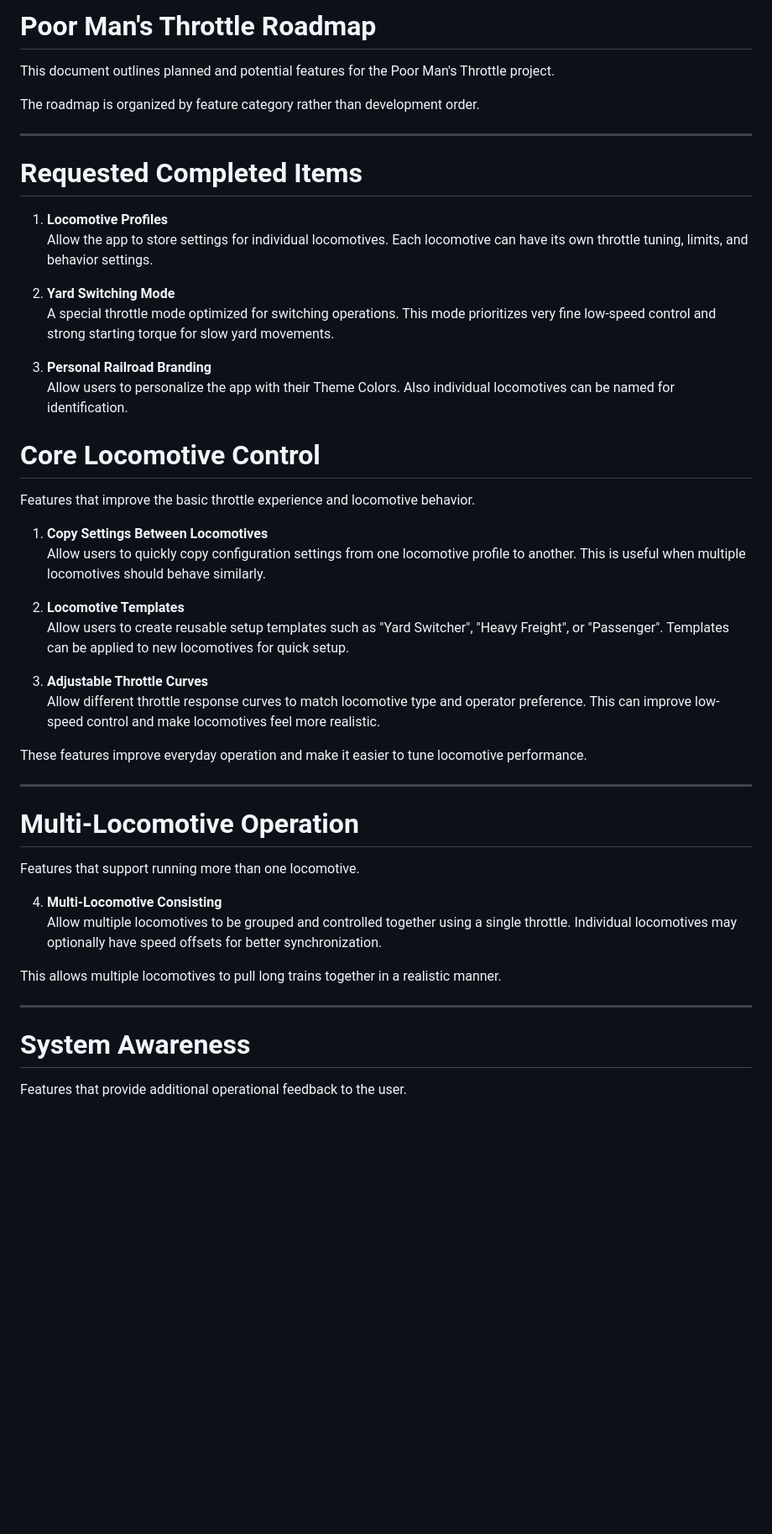
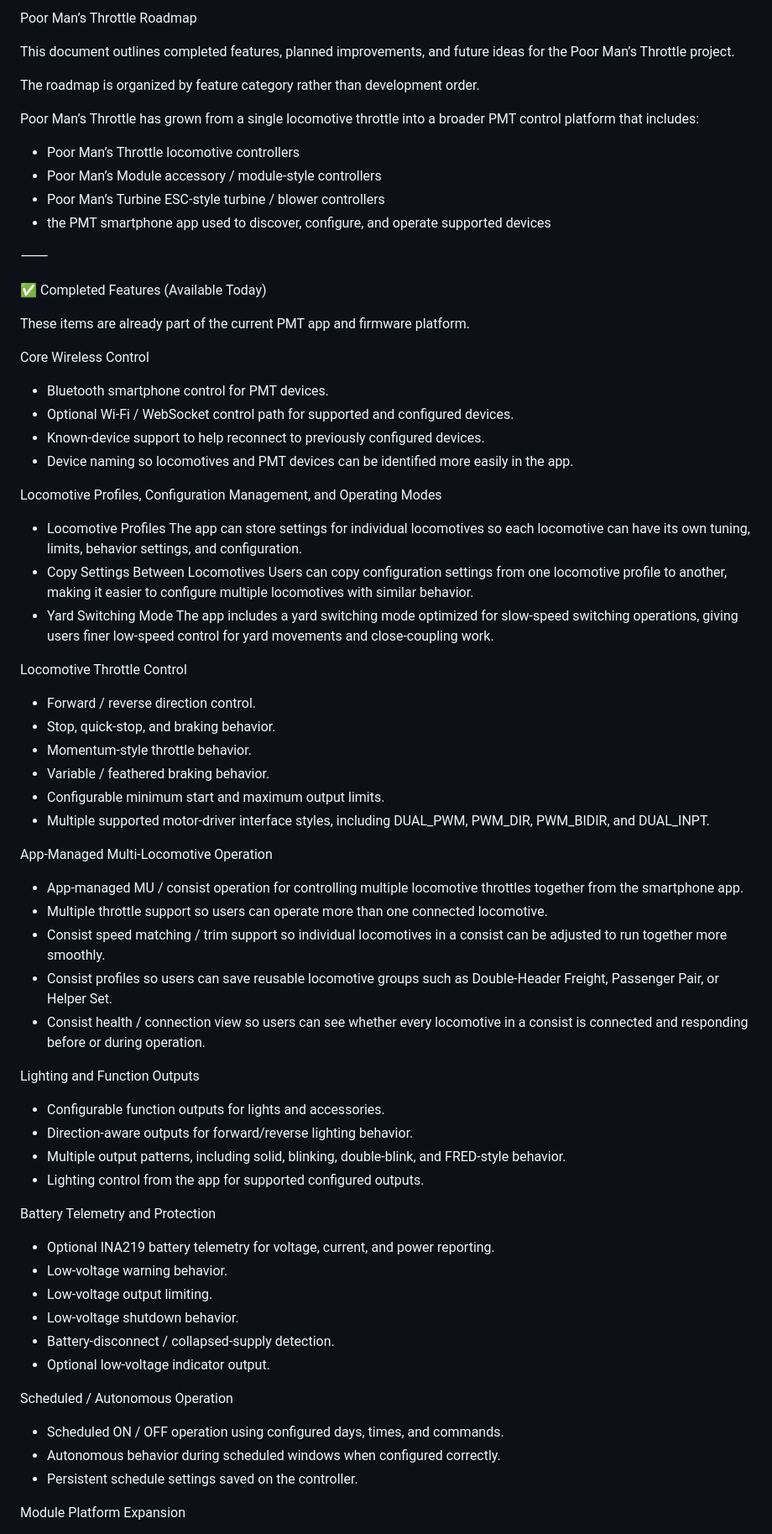
Before and after one commit to jamocle/PoorMansThrottle-DIY, a Markdown page: ROADMAP.md, the part around one of its changes. Shown at 84% size. GitHub-like rendering; blank space fills up the shorter version.

```diff
--- a/ROADMAP.md
+++ b/ROADMAP.md
@@ -1,52 +1,76 @@
-# Poor Man's Throttle Roadmap
+Poor Man’s Throttle Roadmap
 
-This document outlines planned and potential features for the Poor Man's Throttle project.
+This document outlines completed features, planned improvements, and future ideas for the Poor Man’s Throttle project.
 
 The roadmap is organized by feature category rather than development order.
 
----
+Poor Man’s Throttle has grown from a single locomotive throttle into a broader PMT control platform that includes:
 
-# Requested Completed Items
-1. **Locomotive Profiles**
-   Allow the app to store settings for individual locomotives. Each locomotive can have its own throttle tuning, limits, and behavior settings.
+* Poor Man’s Throttle locomotive controllers
+* Poor Man’s Module accessory / module-style controllers
+* Poor Man’s Turbine ESC-style turbine / blower controllers
+* the PMT smartphone app used to discover, configure, and operate supported devices
 
-2. **Yard Switching Mode**
-   A special throttle mode optimized for switching operations. This mode prioritizes very fine low-speed control and strong starting torque for slow yard movements.
+⸻
 
-3. **Personal Railroad Branding**
-   Allow users to personalize the app with their Theme Colors.  Also individual locomotives can be named for identification.
+✅ Completed Features (Available Today)
 
-# Core Locomotive Control
+These items are already part of the current PMT app and firmware platform.
 
-Features that improve the basic throttle experience and locomotive behavior.
+Core Wireless Control
 
-1. **Copy Settings Between Locomotives**
-   Allow users to quickly copy configuration settings from one locomotive profile to another. This is useful when multiple locomotives should behave similarly.
+* Bluetooth smartphone control for PMT devices.
+* Optional Wi-Fi / WebSocket control path for supported and configured devices.
+* Known-device support to help reconnect to previously configured devices.
+* Device naming so locomotives and PMT devices can be identified more easily in the app.
 
-2. **Locomotive Templates**
-   Allow users to create reusable setup templates such as "Yard Switcher", "Heavy Freight", or "Passenger". Templates can be applied to new locomotives for quick setup.
+Locomotive Profiles, Configuration Management, and Operating Modes
 
-3. **Adjustable Throttle Curves**
-   Allow different throttle response curves to match locomotive type and operator preference. This can improve low-speed control and make locomotives feel more realistic.
+* Locomotive Profiles
+    The app can store settings for individual locomotives so each locomotive can have its own tuning, limits, behavior settings, and configuration.
+* Copy Settings Between Locomotives
+    Users can copy configuration settings from one locomotive profile to another, making it easier to configure multiple locomotives with similar behavior.
+* Yard Switching Mode
+    The app includes a yard switching mode optimized for slow-speed switching operations, giving users finer low-speed control for yard movements and close-coupling work.
 
+Locomotive Throttle Control
 
+* Forward / reverse direction control.
+* Stop, quick-stop, and braking behavior.
+* Momentum-style throttle behavior.
+* Variable / feathered braking behavior.
+* Configurable minimum start and maximum output limits.
+* Multiple supported motor-driver interface styles, including DUAL_PWM, PWM_DIR, PWM_BIDIR, and DUAL_INPT.
 
-These features improve everyday operation and make it easier to tune locomotive performance.
+App-Managed Multi-Locomotive Operation
 
----
+* App-managed MU / consist operation for controlling multiple locomotive throttles together from the smartphone app.
+* Multiple throttle support so users can operate more than one connected locomotive.
+* Consist speed matching / trim support so individual locomotives in a consist can be adjusted to run together more smoothly.
+* Consist profiles so users can save reusable locomotive groups such as Double-Header Freight, Passenger Pair, or Helper Set.
+* Consist health / connection view so users can see whether every locomotive in a consist is connected and responding before or during operation.
 
-# Multi-Locomotive Operation
+Lighting and Function Outputs
 
-Features that support running more than one locomotive.
+* Configurable function outputs for lights and accessories.
+* Direction-aware outputs for forward/reverse lighting behavior.
+* Multiple output patterns, including solid, blinking, double-blink, and FRED-style behavior.
+* Lighting control from the app for supported configured outputs.
 
-4. **Multi-Locomotive Consisting**
-   Allow multiple locomotives to be grouped and controlled together using a single throttle. Individual locomotives may optionally have speed offsets for better synchronization.
+Battery Telemetry and Protection
 
-This allows multiple locomotives to pull long trains together in a realistic manner.
+* Optional INA219 battery telemetry for voltage, current, and power reporting.
+* Low-voltage warning behavior.
+* Low-voltage output limiting.
+* Low-voltage shutdown behavior.
+* Battery-disconnect / collapsed-supply detection.
+* Optional low-voltage indicator output.
 
----
+Scheduled / Autonomous Operation
 
-# System Awareness
+* Scheduled ON / OFF operation using configured days, times, and commands.
+* Autonomous behavior during scheduled windows when configured correctly.
+* Persistent schedule settings saved on the controller.
 
-Features that provide additional operational feedback to the user.
+Module Platform Expansion
 
```
Also changed, not shown: other parts of ROADMAP.md (+109 -25 lines).
